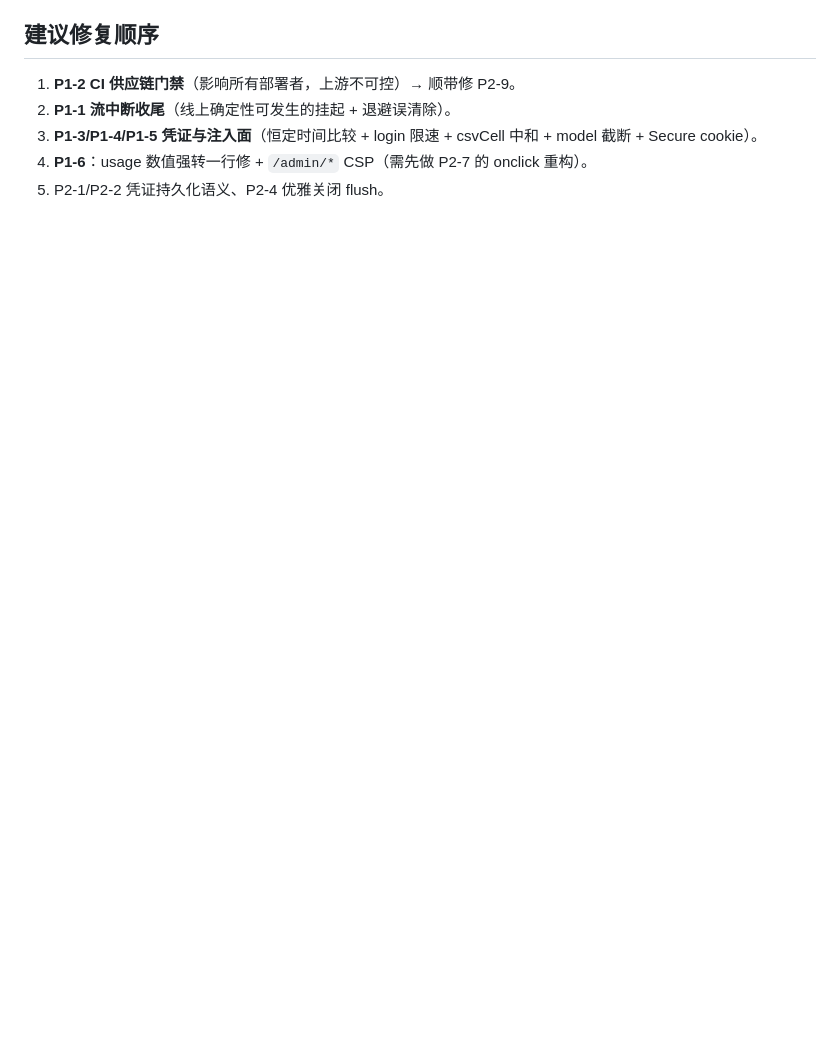
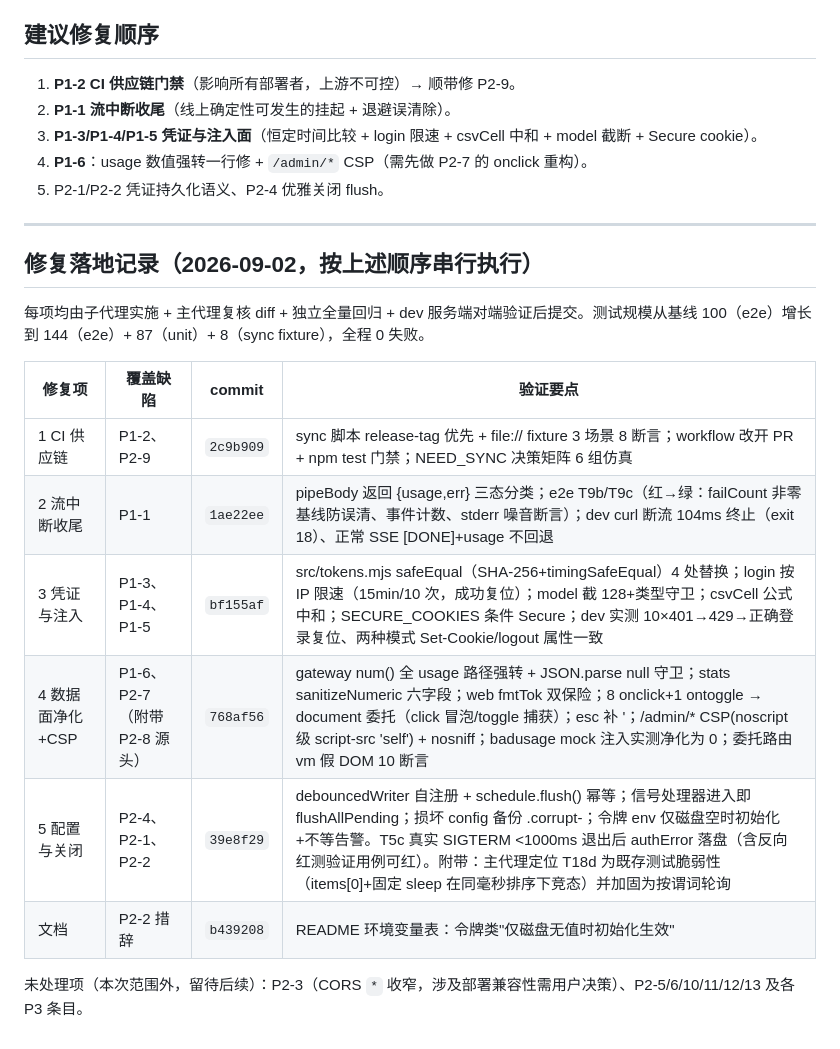
Before and after one commit to lanqiguoguo/commandcode-proxy-manager, a Markdown page: docs/CODE_REVIEW_2026-09-02.md, the part around the change. GitHub-like rendering; blank space fills up the shorter version.

Commit message:
docs: 审查报告追加修复落地记录（5 项修复 × commit × 验证要点）

```diff
--- a/docs/CODE_REVIEW_2026-09-02.md
+++ b/docs/CODE_REVIEW_2026-09-02.md
@@ -178,3 +178,20 @@
 3. **P1-3/P1-4/P1-5 凭证与注入面**（恒定时间比较 + login 限速 + csvCell 中和 + model 截断 + Secure cookie）。
 4. **P1-6**：usage 数值强转一行修 + `/admin/*` CSP（需先做 P2-7 的 onclick 重构）。
 5. P2-1/P2-2 凭证持久化语义、P2-4 优雅关闭 flush。
+
+---
+
+## 修复落地记录（2026-09-02，按上述顺序串行执行）
+
+每项均由子代理实施 + 主代理复核 diff + 独立全量回归 + dev 服务端对端验证后提交。测试规模从基线 100（e2e）增长到 144（e2e）+ 87（unit）+ 8（sync fixture），全程 0 失败。
+
+| 修复项 | 覆盖缺陷 | commit | 验证要点 |
+|---|---|---|---|
+| 1 CI 供应链 | P1-2、P2-9 | `2c9b909` | sync 脚本 release-tag 优先 + file:// fixture 3 场景 8 断言；workflow 改开 PR + npm test 门禁；NEED_SYNC 决策矩阵 6 组仿真 |
+| 2 流中断收尾 | P1-1 | `1ae22ee` | pipeBody 返回 {usage,err} 三态分类；e2e T9b/T9c（红→绿：failCount 非零基线防误清、事件计数、stderr 噪音断言）；dev curl 断流 104ms 终止（exit 18）、正常 SSE [DONE]+usage 不回退 |
+| 3 凭证与注入 | P1-3、P1-4、P1-5 | `bf155af` | src/tokens.mjs safeEqual（SHA-256+timingSafeEqual）4 处替换；login 按 IP 限速（15min/10 次，成功复位）；model 截 128+类型守卫；csvCell 公式中和；SECURE_COOKIES 条件 Secure；dev 实测 10×401→429→正确登录复位、两种模式 Set-Cookie/logout 属性一致 |
+| 4 数据面净化+CSP | P1-6、P2-7（附带 P2-8 源头） | `768af56` | gateway num() 全 usage 路径强转 + JSON.parse null 守卫；stats sanitizeNumeric 六字段；web fmtTok 双保险；8 onclick+1 ontoggle → document 委托（click 冒泡/toggle 捕获）；esc 补 &#39;；/admin/* CSP(noscript 级 script-src 'self') + nosniff；badusage mock 注入实测净化为 0；委托路由 vm 假 DOM 10 断言 |
+| 5 配置与关闭 | P2-4、P2-1、P2-2 | `39e8f29` | debouncedWriter 自注册 + schedule.flush() 幂等；信号处理器进入即 flushAllPending；损坏 config 备份 .corrupt-<ts>；令牌 env 仅磁盘空时初始化+不等告警。T5c 真实 SIGTERM <1000ms 退出后 authError 落盘（含反向红测验证用例可红）。附带：主代理定位 T18d 为既存测试脆弱性（items[0]+固定 sleep 在同毫秒排序下竞态）并加固为按谓词轮询 |
+| 文档 | P2-2 措辞 | `b439208` | README 环境变量表：令牌类"仅磁盘无值时初始化生效" |
+
+未处理项（本次范围外，留待后续）：P2-3（CORS `*` 收窄，涉及部署兼容性需用户决策）、P2-5/6/10/11/12/13 及各 P3 条目。
```
